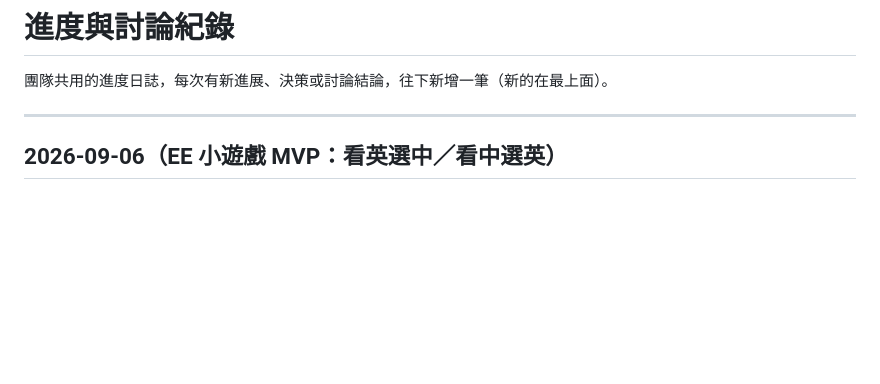
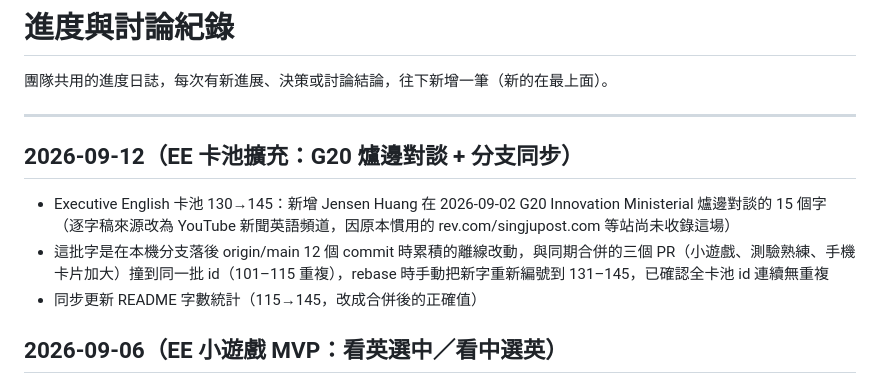
Before and after one commit to ioksengtan/celebrities, a Markdown page: docs/PROGRESS.md, the part around the change. Drawn GitHub-style; blank space fills up the shorter version.

Commit message:
Log G20 vocab batch and branch-sync merge in progress notes
Co-Authored-By: Claude Sonnet 5 <noreply@anthropic.com>

```diff
--- a/docs/PROGRESS.md
+++ b/docs/PROGRESS.md
@@ -3,6 +3,12 @@
 團隊共用的進度日誌，每次有新進展、決策或討論結論，往下新增一筆（新的在最上面）。
 
 ---
+
+## 2026-09-12（EE 卡池擴充：G20 爐邊對談 + 分支同步）
+
+- Executive English 卡池 130→145：新增 Jensen Huang 在 2026-09-02 G20 Innovation Ministerial 爐邊對談的 15 個字（逐字稿來源改為 YouTube 新聞英語頻道，因原本慣用的 rev.com/singjupost.com 等站尚未收錄這場）
+- 這批字是在本機分支落後 origin/main 12 個 commit 時累積的離線改動，與同期合併的三個 PR（小遊戲、測驗熟練、手機卡片加大）撞到同一批 id（101–115 重複），rebase 時手動把新字重新編號到 131–145，已確認全卡池 id 連續無重複
+- 同步更新 README 字數統計（115→145，改成合併後的正確值）
 
 ## 2026-09-06（EE 小遊戲 MVP：看英選中／看中選英）
 
```
